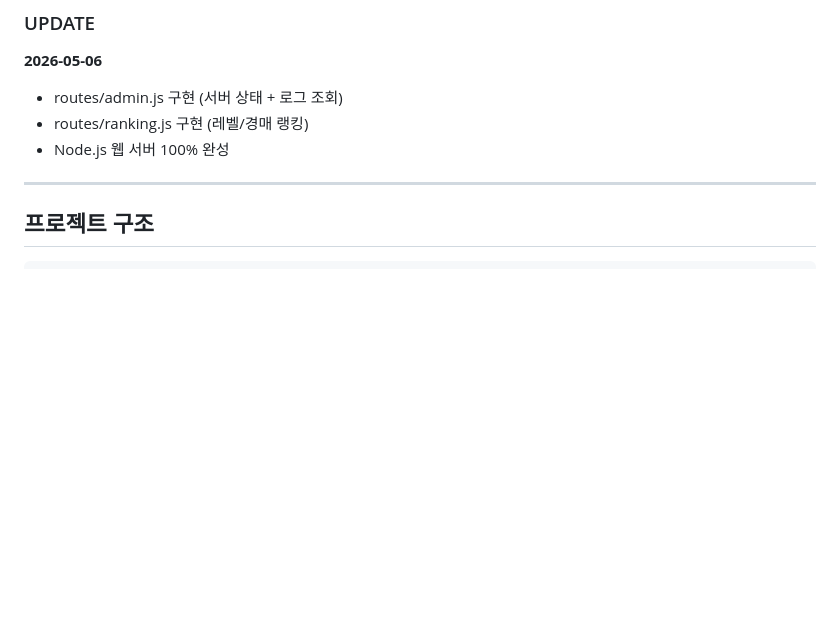
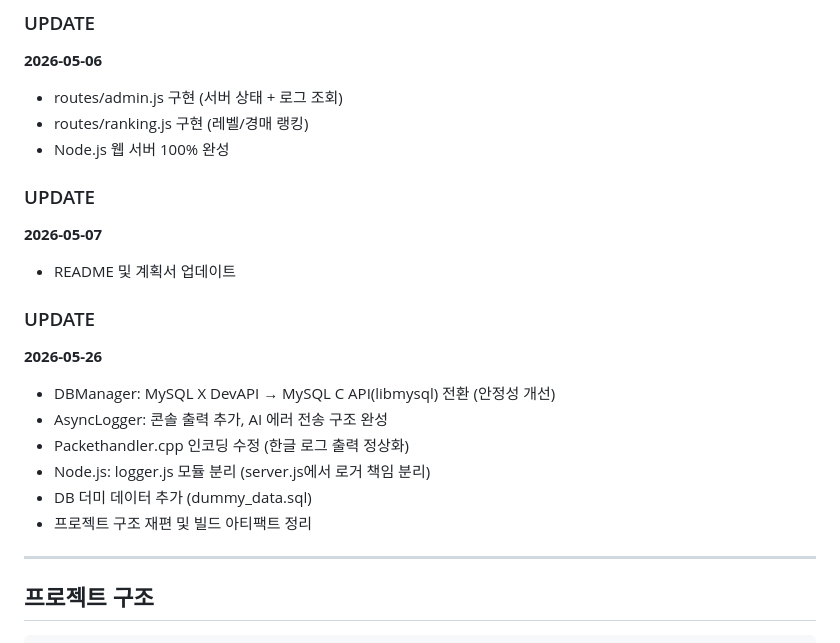
Before and after one commit to Sewqp/Jin-Neople-Portfolio-2026, a Markdown page: README.md, the part around the change. Drawn GitHub-style; blank space fills up the shorter version.

Commit message:
docs: 커밋 히스토리 업데이트 (05-07, 05-26)

```diff
--- a/README.md
+++ b/README.md
@@ -80,6 +80,19 @@
 - routes/ranking.js 구현 (레벨/경매 랭킹)
 - Node.js 웹 서버 100% 완성
 
+### UPDATE
+**2026-05-07**
+- README 및 계획서 업데이트
+
+### UPDATE
+**2026-05-26**
+- DBManager: MySQL X DevAPI → MySQL C API(libmysql) 전환 (안정성 개선)
+- AsyncLogger: 콘솔 출력 추가, AI 에러 전송 구조 완성
+- Packethandler.cpp 인코딩 수정 (한글 로그 출력 정상화)
+- Node.js: logger.js 모듈 분리 (server.js에서 로거 책임 분리)
+- DB 더미 데이터 추가 (dummy_data.sql)
+- 프로젝트 구조 재편 및 빌드 아티팩트 정리
+
 ---
 
 ## 프로젝트 구조
```
